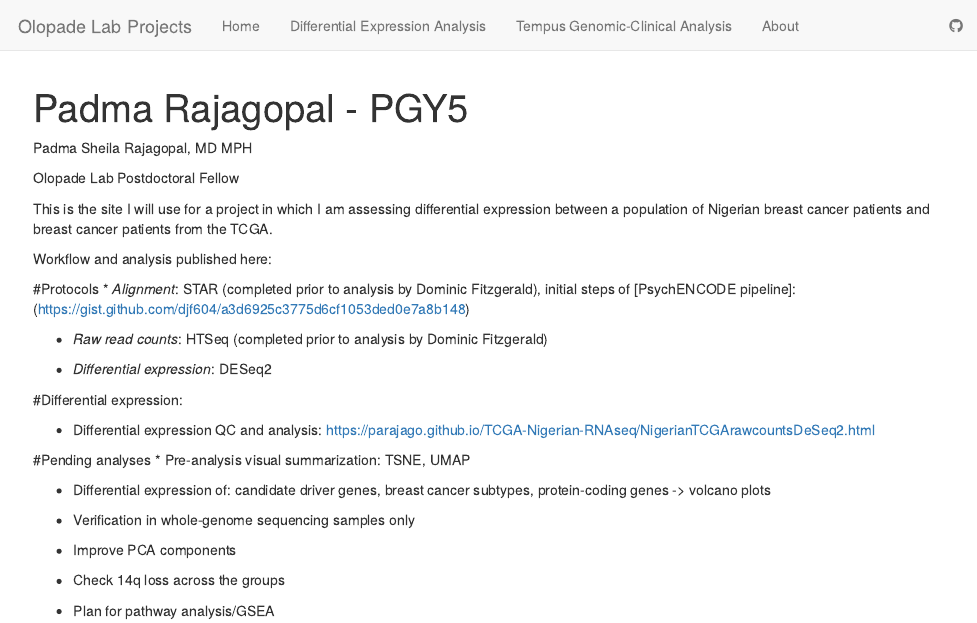
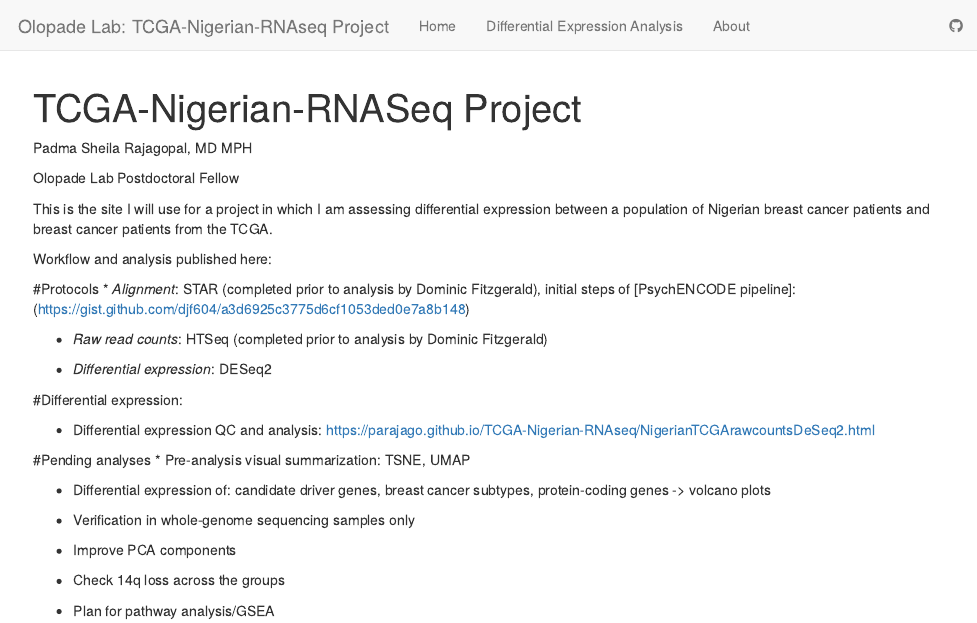
Before and after one commit to parajago/TCGA-Nigerian-RNAseq, an R Markdown document (analysis/index.Rmd): the page in a window 1100 px wide, from its top. Rendered offline with R 4.5, knitr and Pandoc, with nearby package versions; drawn as R Markdown's standard HTML page in place of the format the file asks for.

Commit message:
not adding tempus here

```diff
--- a/analysis/_site.yml
+++ b/analysis/_site.yml
@@ -1,14 +1,12 @@
-name: "Padma Rajagopal - PGY5"
+name: "TCGA-Nigerian-RNASeq Project"
 output_dir: "../docs"
 navbar:
-  title: "Olopade Lab Projects"
+  title: "Olopade Lab: TCGA-Nigerian-RNAseq Project"
   left:
     - text: "Home"
       href: index.html
     - text: "Differential Expression Analysis"
       href: NigerianTCGArawcountsDeSeq2.html
-    - text: "Tempus Genomic-Clinical Analysis"
-      href: Tempus.html
     - text: "About"
       href: about.html
   right:
--- a/analysis/index.Rmd
+++ b/analysis/index.Rmd
@@ -1,5 +1,5 @@
 ---
-title: "Padma Rajagopal - PGY5"
+title: "TCGA-Nigerian-RNASeq Project"
 site: workflowr::wflow_site
 output:
   workflowr::wflow_html:
```
Also changed, not shown: 2 other files.
